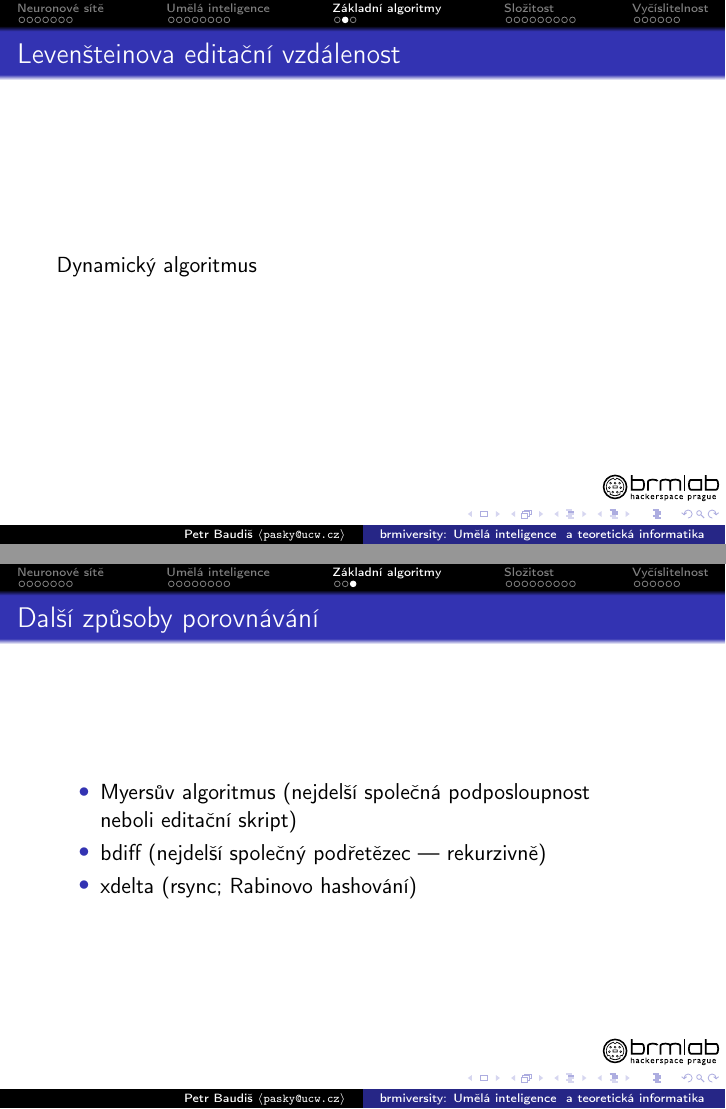
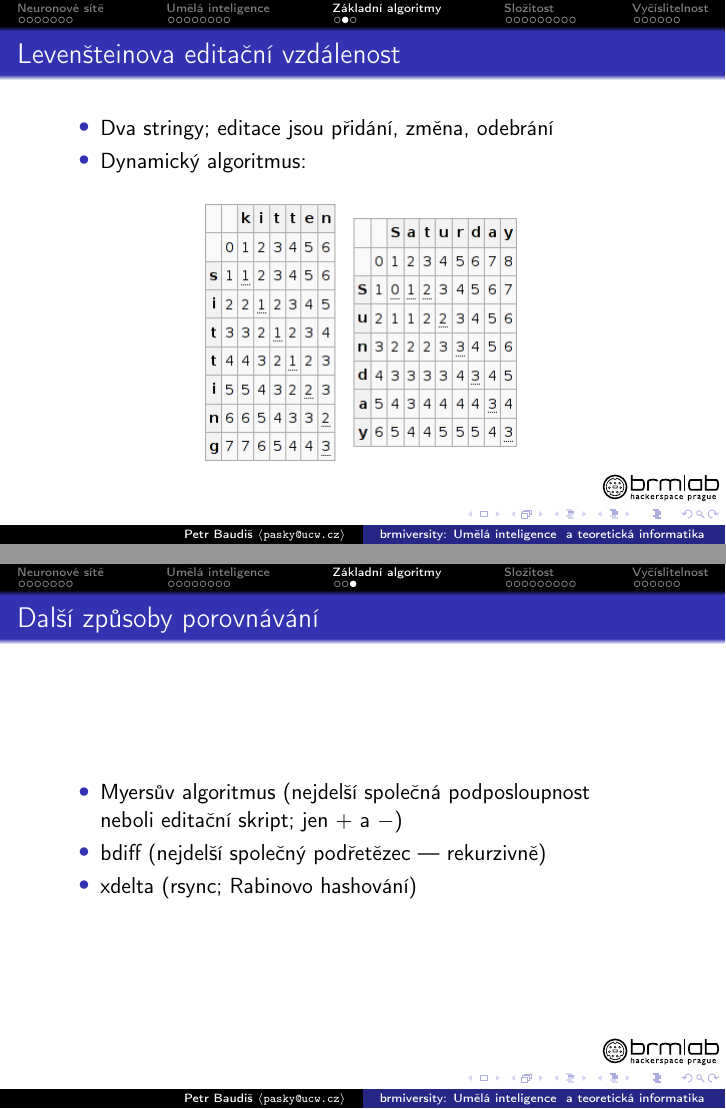
Before and after one commit to pasky/aics-lec, LaTeX slides (lec4.tex): pages 18 and 19 of 41, joined at a grey line. Compiled offline with pdfLaTeX.

Commit message:
The fourth lecture: Levehnstein

```diff
--- a/lec4.tex
+++ b/lec4.tex
@@ -153,13 +153,20 @@ Příště: Prohledávání v grafech.
 
 \subsection{}
 \begin{frame}{Levenšteinova editační vzdálenost}
-Dynamický algoritmus
+\begin{itemize}
+\item Dva stringy; editace jsou přidání, změna, odebrání
+\item Dynamický algoritmus:
+\end{itemize}
+
+\begin{center}
+\includegraphics[width=6cm]{levehnstein.png}
+\end{center}
 \end{frame}
 
 \subsection{}
 \begin{frame}{Další způsoby porovnávání}
 \begin{itemize}
-\item Myersův algoritmus (nejdelší společná podposloupnost \\ neboli editační skript)
+\item Myersův algoritmus (nejdelší společná podposloupnost \\ neboli editační skript; jen $+$ a $-$)
 \item bdiff (nejdelší společný podřetězec --- rekurzivně)
 \item xdelta (rsync; Rabinovo hashování)
 \end{itemize}
```
Also changed, not shown: levehnstein.png (added), 1 other file.
